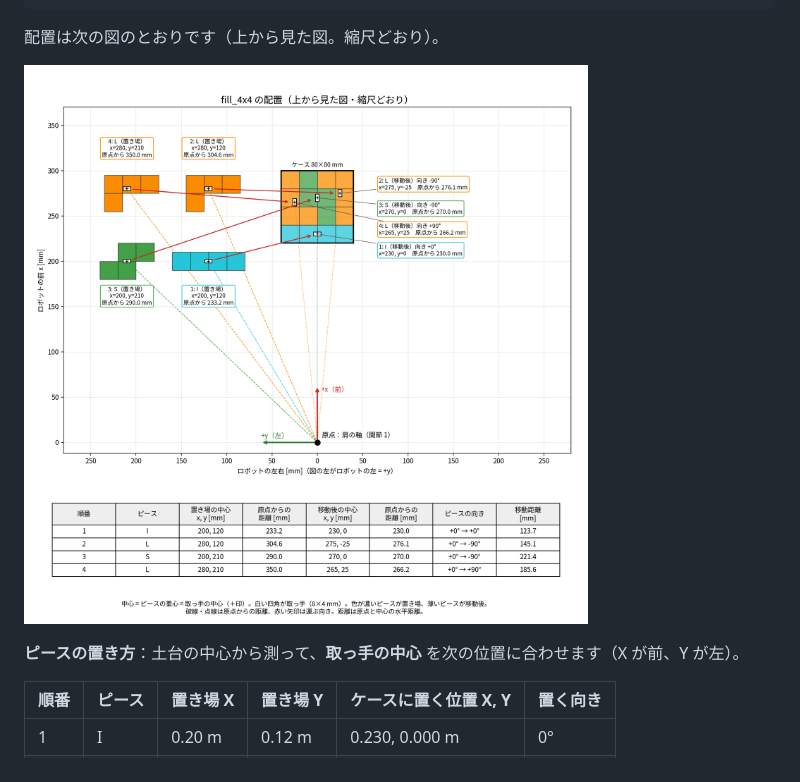
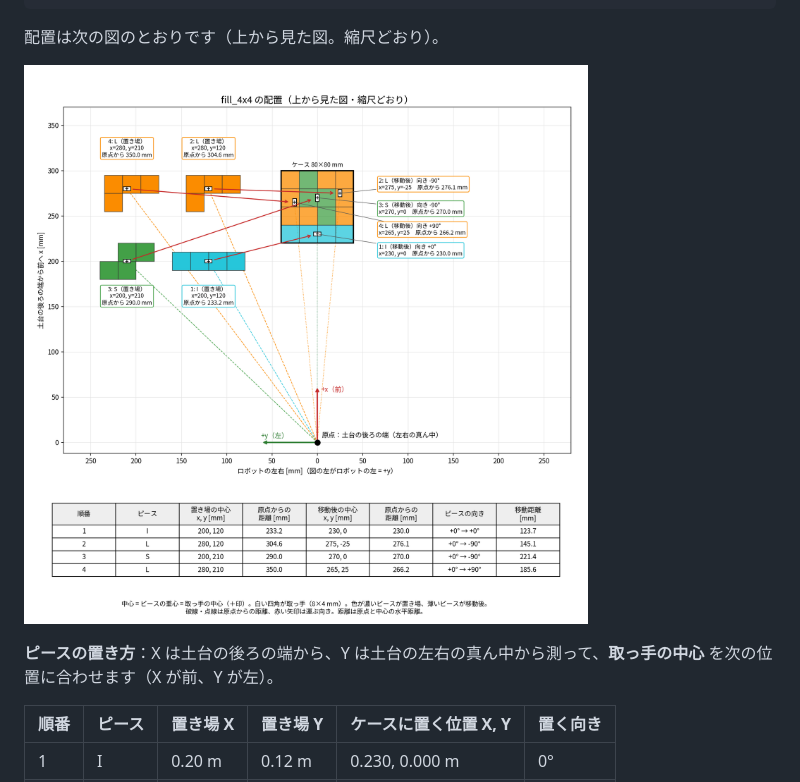
Before and after one commit to ratarara/seisakuron2026_tukamukai, a Markdown page: docs/real_robot.md, the part around the change. GitHub-like rendering; pictures changed too: docs/fill_4x4_layout.png.

```diff
--- a/docs/real_robot.md
+++ b/docs/real_robot.md
@@ -116,7 +116,7 @@ ros2 launch tukamukai pick_place.launch.py mode:=fill_4x4 step_by_step:=true spe
 
 ![fill_4x4 の配置](fill_4x4_layout.png)
 
-**ピースの置き方**：土台の中心から測って、**取っ手の中心** を次の位置に合わせます（X が前、Y が左）。
+**ピースの置き方**：X は土台の後ろの端から、Y は土台の左右の真ん中から測って、**取っ手の中心** を次の位置に合わせます（X が前、Y が左）。
 
 | 順番 | ピース | 置き場 X | 置き場 Y | ケースに置く位置 X, Y | 置く向き |
 |---|---|---|---|---|---|
```
Also changed, not shown: docs/fill_4x4_check.md (+1 -1 lines), docs/fill_4x4_check_L.png.
